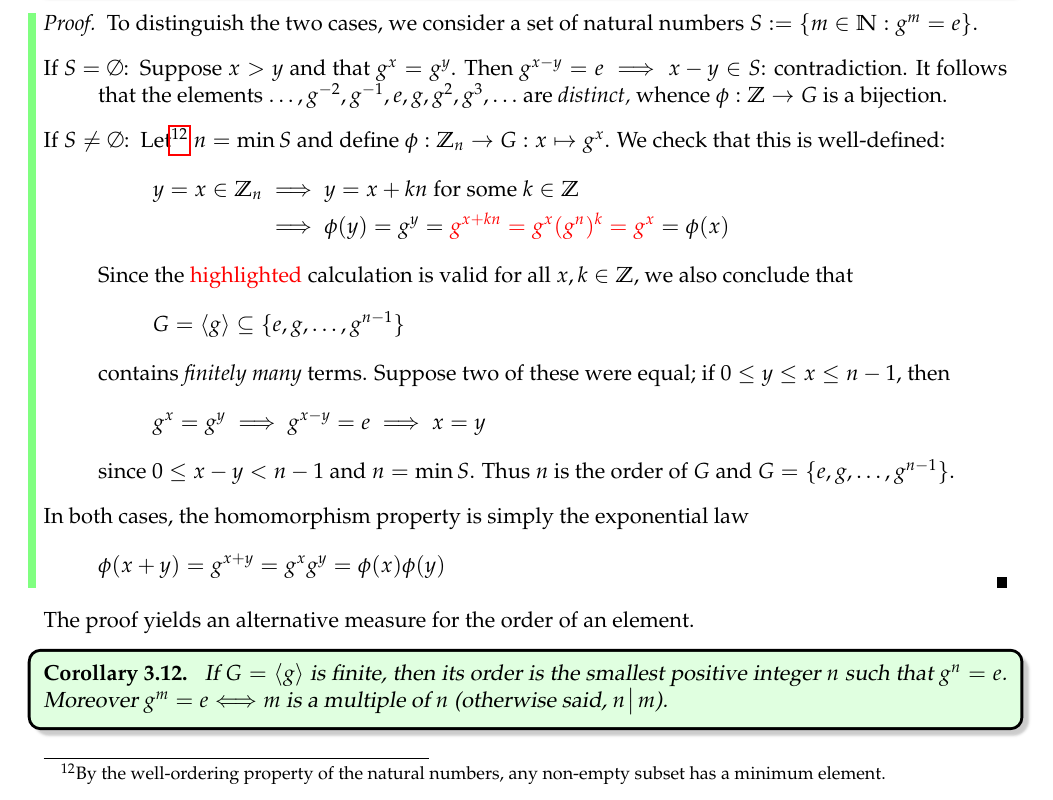
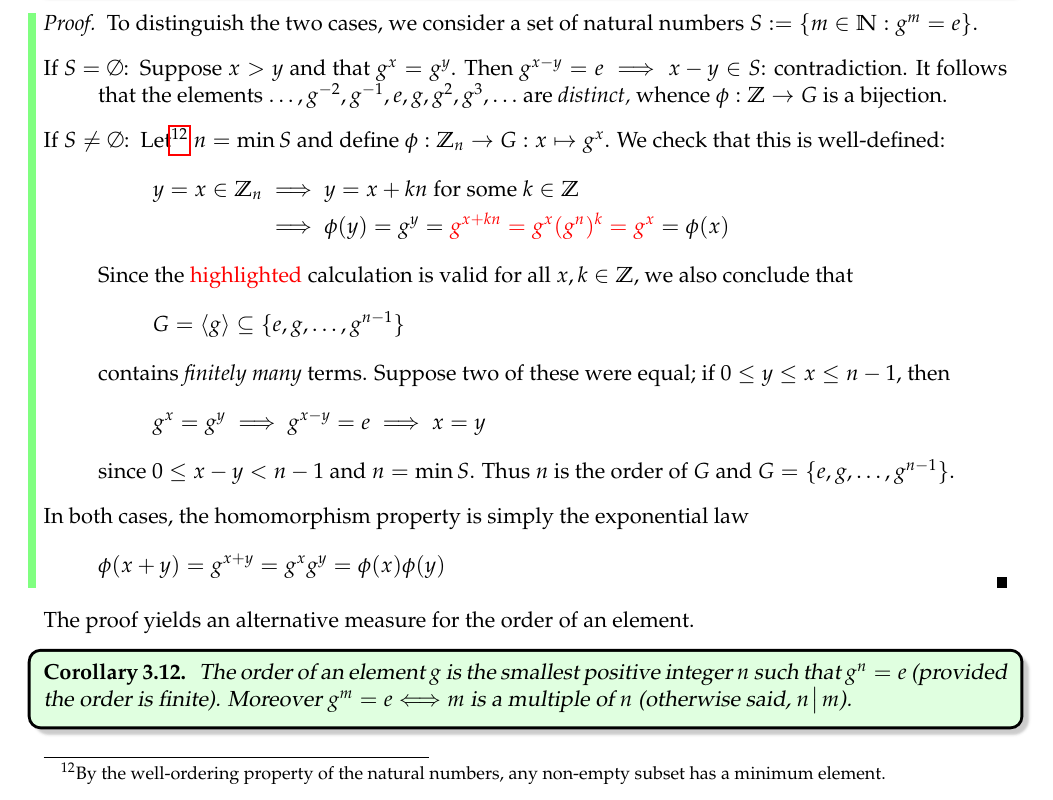
Before and after one commit to guttedhaddie/math120a-notes, a LaTeX document (math120a-notes.tex, which reads 3cyclic/cyclic.tex): part of page 23 of 27, cut so that both start at the same text. Compiled offline with pdfLaTeX.

Commit message:
typo cor element order

```diff
--- a/3cyclic/cyclic.tex
+++ b/3cyclic/cyclic.tex
@@ -453,7 +453,7 @@ The proof yields an alternative measure for the order of an element.
 
 
 \begin{cor}{}{orderdefn}
-	If $G=\ip g$ is finite, then its order is the smallest positive integer $n$ such that $g^n=e$. Moreover $g^m=e\Longleftrightarrow m$ is a multiple of $n$ (otherwise said, $n\!\bigm|\!m$).
+	The order of an element $g$ is the smallest positive integer $n$ such that $g^n=e$ (provided the order is finite). Moreover $g^m=e\Longleftrightarrow m$ is a multiple of $n$ (otherwise said, $n\!\bigm|\!m$).
 \end{cor}
 
 
```
